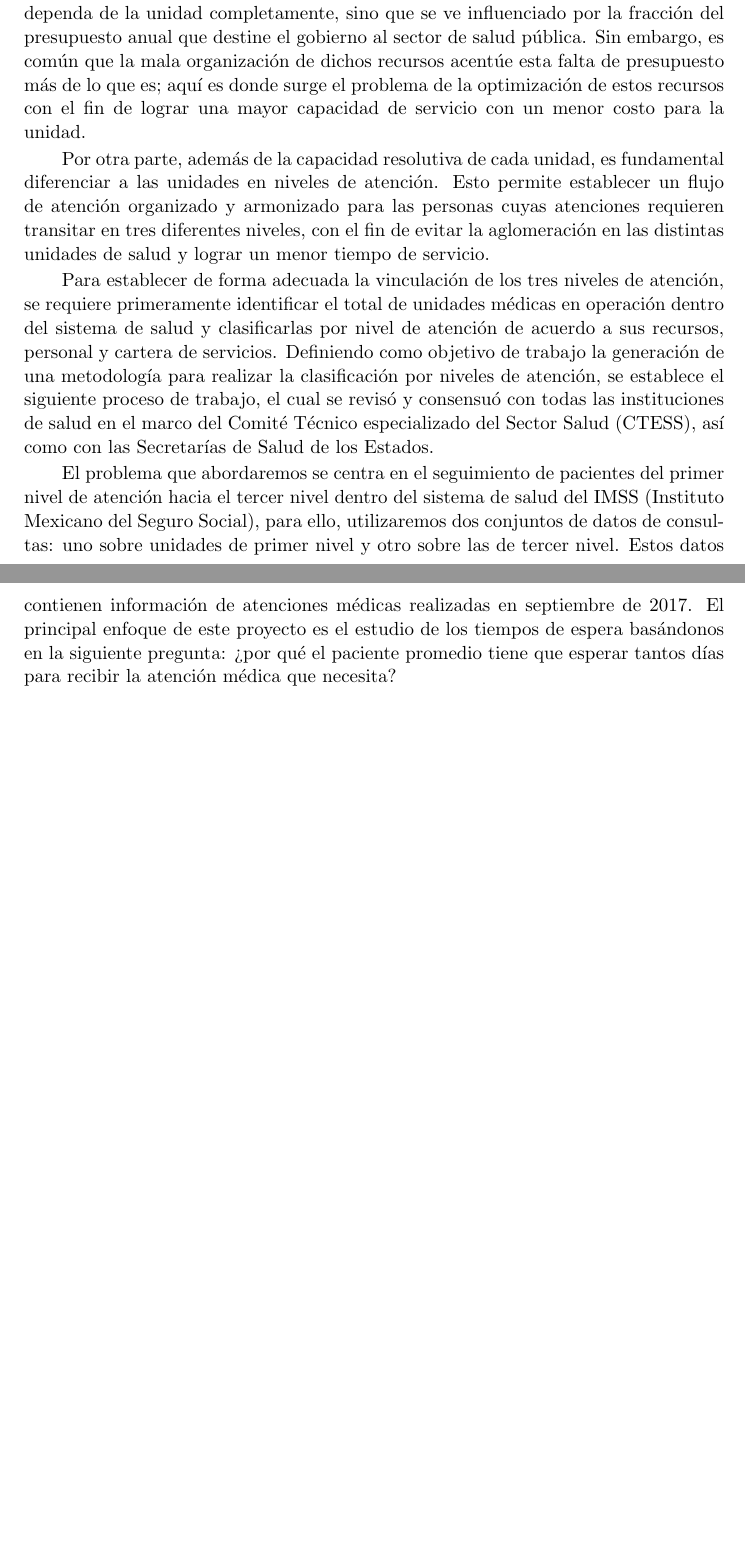
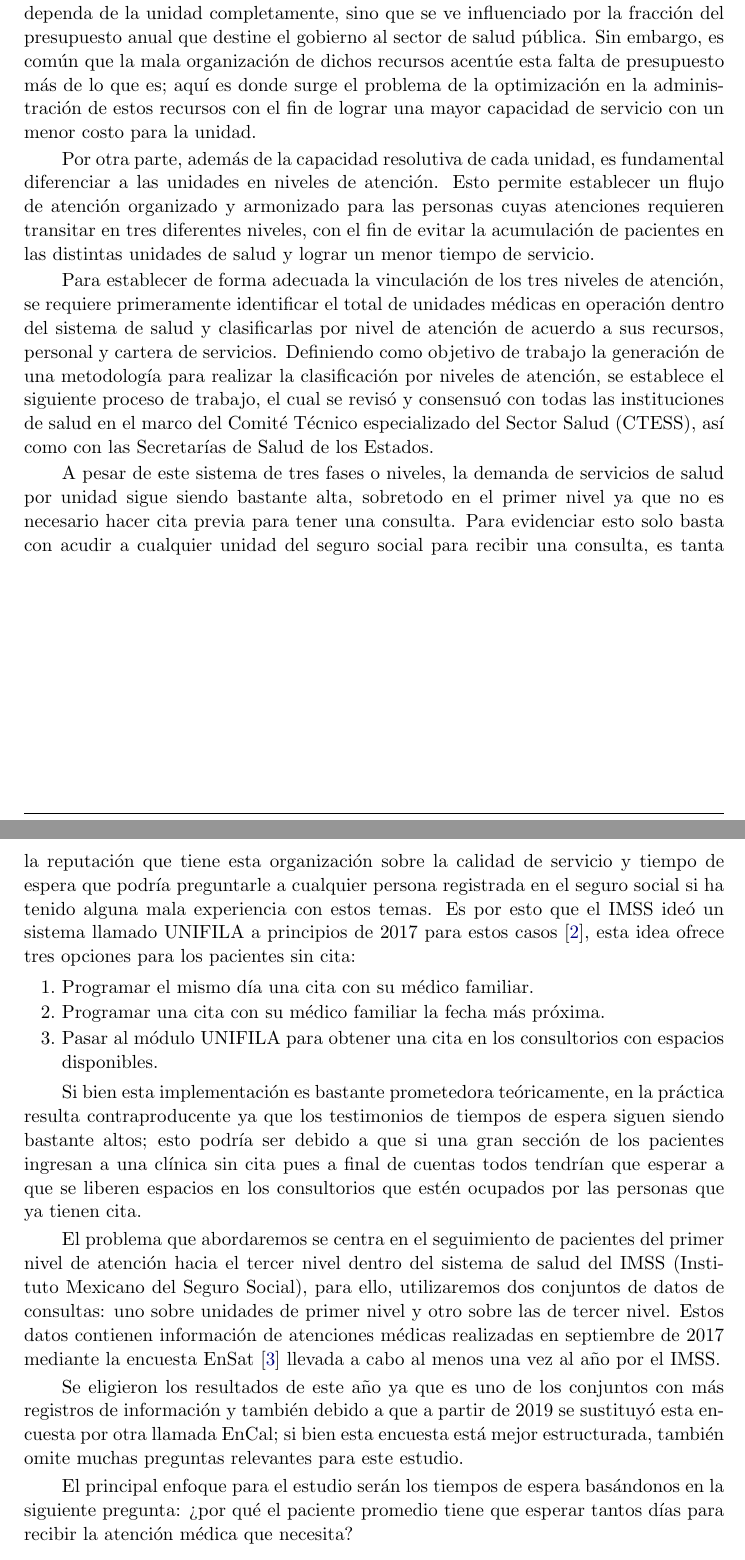
Before and after one commit to aldoht/IO-EJ2025, a LaTeX paper (entrega-final/pia.tex, which reads entrega-final/pia-bibliografia.bib): two parts of pages 2 and 3 of 10, joined at a grey line, cut so that both start at the same text, the shorter picture padded with empty space. Compiled offline with pdfLaTeX.

Commit message:
chore: improve the document introduction

```diff
--- a/entrega-final/pia-bibliografia.bib
+++ b/entrega-final/pia-bibliografia.bib
@@ -5,3 +4,5 @@
 	url = {https://www.medesk.net/es/blog/planeacion-de-la-capacidad-hospitalaria/},
 	note = {Accessed: 2025-05-03}
 }
+
+@online{UNIFILA,
--- a/entrega-final/pia.tex
+++ b/entrega-final/pia.tex
@@ -37,12 +37,25 @@
 
     Dentro del sistema de salud, la capacidad hospitalaria de una unidad médica es se enfoca en atender las necesidades de los pacientes a través de la organización \cite{MEDESK}, funcionamiento, gestión del personal, así como de la funcionalidad y disponibilidad de los recursos físicos y tecnológicos con los que debe contar un establecimiento de salud, calculados en función a sus características, dotación de recursos y demanda de atención. Algunos de los problemas más importantes que enfrentan estas unidades son su baja capacidad, las demoras y la programación inadecuada de sus recursos \cite{MEDESK} y podemos notar que estos tres problemas están relacionados, por ejemplo, una programación inadecuada de los pocos recursos y personal conlleva mayores tiempos de atención (e incluso servicio) por paciente.
 
-    Es importante mencionar que la falta de recursos no suele ser un problema que dependa de la unidad completamente, sino que se ve influenciado por la fracción del presupuesto anual que destine el gobierno al sector de salud pública. Sin embargo, es común que la mala organización de dichos recursos acentúe esta falta de presupuesto más de lo que es; aquí es donde surge el problema de la optimización de estos recursos con el fin de lograr una mayor capacidad de servicio con un menor costo para la unidad.
+    Es importante mencionar que la falta de recursos no suele ser un problema que dependa de la unidad completamente, sino que se ve influenciado por la fracción del presupuesto anual que destine el gobierno al sector de salud pública. Sin embargo, es común que la mala organización de dichos recursos acentúe esta falta de presupuesto más de lo que es; aquí es donde surge el problema de la optimización en la administración de estos recursos con el fin de lograr una mayor capacidad de servicio con un menor costo para la unidad.
 
-    Por otra parte, además de la capacidad resolutiva de cada unidad, es fundamental diferenciar a las unidades en niveles de atención. Esto permite establecer un flujo de atención organizado y armonizado para las personas cuyas atenciones requieren transitar en tres diferentes niveles, con el fin de evitar la aglomeración en las distintas unidades de salud y lograr un menor tiempo de servicio.
+    Por otra parte, además de la capacidad resolutiva de cada unidad, es fundamental diferenciar a las unidades en niveles de atención. Esto permite establecer un flujo de atención organizado y armonizado para las personas cuyas atenciones requieren transitar en tres diferentes niveles, con el fin de evitar la acumulación de pacientes en las distintas unidades de salud y lograr un menor tiempo de servicio.
 
     Para establecer de forma adecuada la vinculación de los tres niveles de atención, se requiere primeramente identificar el total de unidades médicas en operación dentro del sistema de salud y clasificarlas por nivel de atención de acuerdo a sus recursos, personal y cartera de servicios. Definiendo como objetivo de trabajo la generación de una metodología para realizar la clasificación por niveles de atención, se establece el siguiente proceso de trabajo, el cual se revisó y consensuó con todas las instituciones de salud en el marco del Comité Técnico especializado del Sector Salud (CTESS), así como con las Secretarías de Salud de los Estados.
 
-    El problema que abordaremos se centra en el seguimiento de pacientes del primer nivel de atención hacia el tercer nivel dentro del sistema de salud del IMSS (Instituto Mexicano del Seguro Social), para ello, utilizaremos dos conjuntos de datos de consultas: uno sobre unidades de primer nivel y otro sobre las de tercer nivel. Estos datos contienen información de atenciones médicas realizadas en septiembre de 2017. El principal enfoque de este proyecto es el estudio de los tiempos de espera basándonos en la siguiente pregunta: ¿por qué el paciente promedio tiene que esperar tantos días para recibir la atención médica que necesita?
+    A pesar de este sistema de tres fases o niveles, la demanda de servicios de salud por unidad sigue siendo bastante alta, sobretodo en el primer nivel ya que no es necesario hacer cita previa para tener una consulta. Para evidenciar esto solo basta con acudir a cualquier unidad del seguro social para recibir una consulta, es tanta la reputación que tiene esta organización sobre la calidad de servicio y tiempo de espera que podría preguntarle a cualquier persona registrada en el seguro social si ha tenido alguna mala experiencia con estos temas. Es por esto que el IMSS ideó un sistema llamado UNIFILA a principios de 2017 para estos casos \cite{UNIFILA}, esta idea ofrece tres opciones para los pacientes sin cita:
+    \begin{enumerate}
+    	\item Programar el mismo día una cita con su médico familiar.
+    	\item Programar una cita con su médico familiar la fecha más próxima.
+    	\item Pasar al módulo UNIFILA para obtener una cita en los consultorios con espacios disponibles.
+    \end{enumerate}
+
+    Si bien esta implementación es bastante prometedora teóricamente, en la práctica resulta contraproducente ya que los testimonios de tiempos de espera siguen siendo bastante altos; esto podría ser debido a que si una gran sección de los pacientes ingresan a una clínica sin cita pues a final de cuentas todos tendrían que esperar a que se liberen espacios en los consultorios que estén ocupados por las personas que ya tienen cita.
+
+    El problema que abordaremos se centra en el seguimiento de pacientes del primer nivel de atención hacia el tercer nivel dentro del sistema de salud del IMSS (Instituto Mexicano del Seguro Social), para ello, utilizaremos dos conjuntos de datos de consultas: uno sobre unidades de primer nivel y otro sobre las de tercer nivel. Estos datos contienen información de atenciones médicas realizadas en septiembre de 2017 mediante la encuesta EnSat \cite{ensat2017} llevada a cabo al menos una vez al año por el IMSS.
+
+    Se eligieron los resultados de este año ya que es uno de los conjuntos con más registros de información y también debido a que a partir de 2019 se sustituyó esta encuesta por otra llamada EnCal; si bien esta encuesta está mejor estructurada, también omite muchas preguntas relevantes para este estudio.
+
+    El principal enfoque para el estudio serán los tiempos de espera basándonos en la siguiente pregunta: ¿por qué el paciente promedio tiene que esperar tantos días para recibir la atención médica que necesita?
 
 	\section{Contexto}
```
Also changed, not shown: entrega-final/pia.pdf, entrega-final/pia-bibliografia.bib (13 more changed lines), entrega-final/pia.tex (14 more changed lines).
